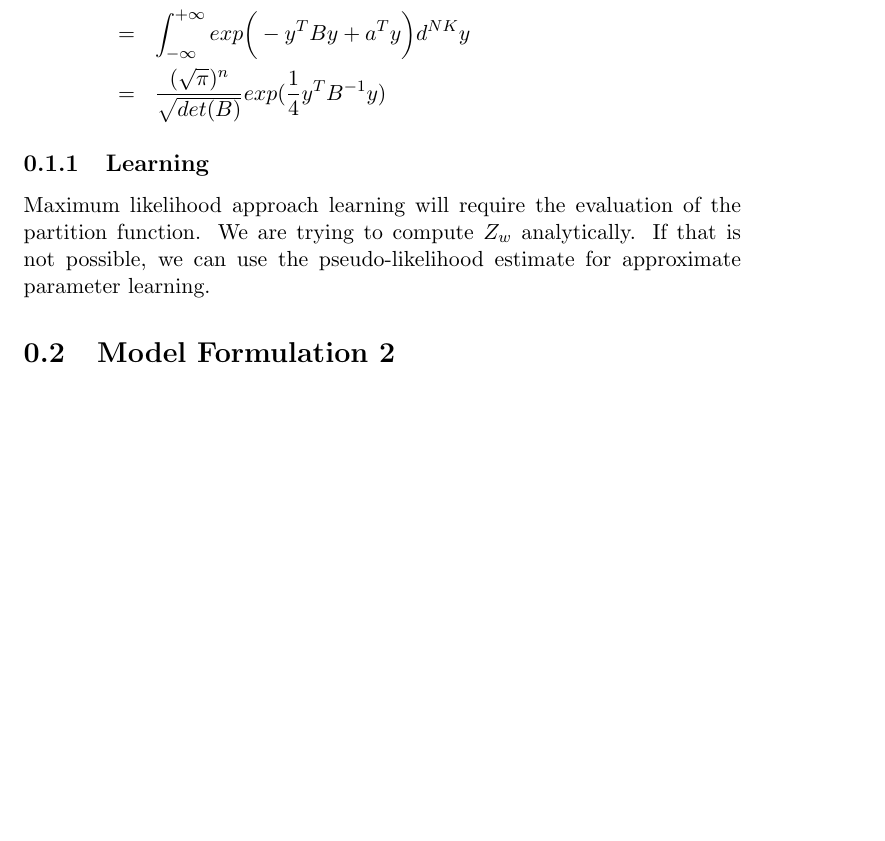
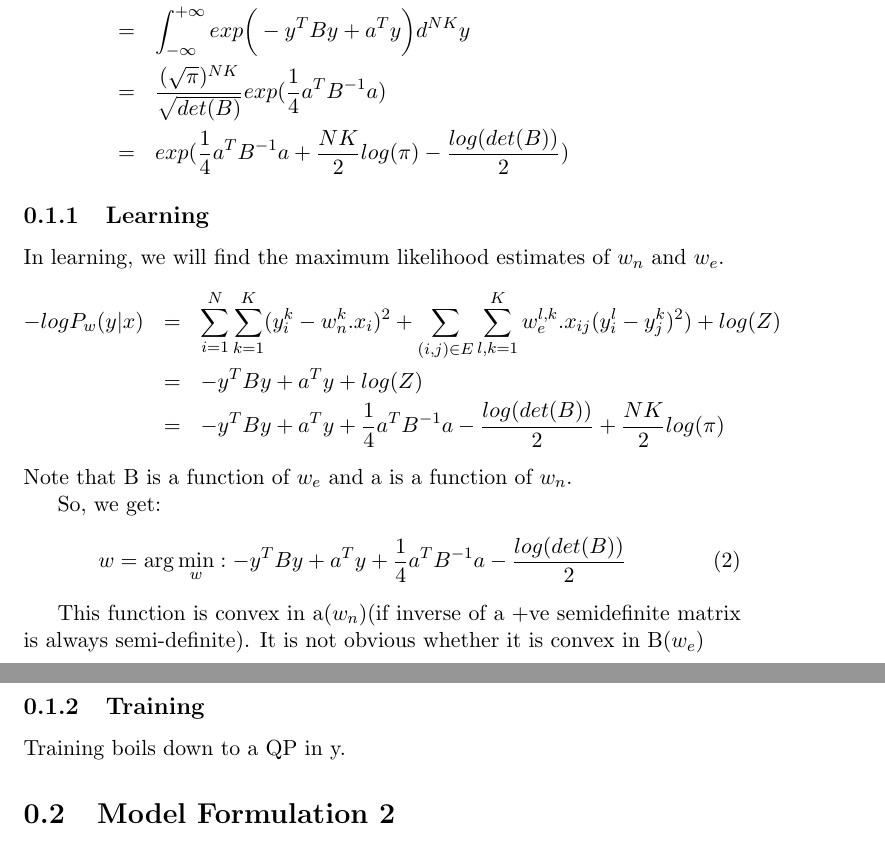
Before and after one commit to aa755/scene_labelling_rgbd, a LaTeX document (reports/mrf_formulation.tex): part of page 1 of 4 before the commit and two parts of pages 1 and 2 of 4 after it, the two joined at a grey line, cut so that both start at the same text, the shorter picture padded with empty space. Compiled offline with pdfLaTeX.

Commit message:
fixed an error. wrote down the complete formulation

```diff
--- a/reports/mrf_formulation.tex
+++ b/reports/mrf_formulation.tex
@@ -17,13 +17,28 @@ Substituting these potential functions, we can write the log likelihood as:
 P_w (y|x) &=& \frac{1}{Z}exp(-\sum_{i=1}^{N} \sum_{k=1}^{K} (y_i^k - w^{k}_{n}.x_{i})^2 - \sum_{(i,j)\in E} \sum_{l,k=1}^{K} w_{e}^{l,k}.x_{ij}(y_i^l - y_j^k)^2), where\\
 Z&=&\int_{-\infty}^{+\infty }{exp \bigg( - \sum_{i=1}^{N} \sum_{k=1}^{K} (y_i^k - w^{k}_{n}.x_{i})^2 - \sum_{(i,j)\in E} \sum_{l,k=1}^{K} w_{e}^{l,k}.x_{ij}(y_i^l - y_j^k)^2 \bigg) } d^{NK}y\\
 &=&\int_{-\infty}^{+\infty }{exp \bigg(-y^T B y+a^T y\bigg) } d^{NK}y\\
-&=&\frac{(\sqrt{\pi})^n}{\sqrt{det(B)}}exp(\frac{1}{4}y^T B^{-1} y)
+&=&\frac{(\sqrt{\pi})^{NK}}{\sqrt{det(B)}}exp(\frac{1}{4}a^T B^{-1} a)\\
+&=&exp(\frac{1}{4}a^T B^{-1} a+\frac{NK}{2}log(\pi)-\frac{log(det(B))}{2})
 \end{eqnarray*}
 
 \subsection{Learning}
-Maximum likelihood approach learning will require the evaluation of the partition function. We are trying to compute $Z_w$ analytically. If that is not possible, we can use the pseudo-likelihood estimate for approximate parameter learning.
+In learning, we will find the maximum likelihood estimates of $w_n$ and $w_e$.
+\begin{eqnarray*}
+-log P_w (y|x) &=& \sum_{i=1}^{N} \sum_{k=1}^{K} (y_i^k - w^{k}_{n}.x_{i})^2 + \sum_{(i,j)\in E} \sum_{l,k=1}^{K} w_{e}^{l,k}.x_{ij}(y_i^l - y_j^k)^2) +log(Z)\\
+&=& -y^T B y+a^T y +log(Z)\\
+&=&-y^T B y+a^T y +\frac{1}{4}a^T B^{-1} a-\frac{log(det(B))}{2}+\frac{NK}{2}log(\pi)
+\end{eqnarray*}
+Note that B is a function of $w_e$ and a is a function of $w_n$.
 
+So, we get:
+\begin{eqnarray}
+w=\arg\min_{w}:-y^T B y+a^T y +\frac{1}{4}a^T B^{-1} a-\frac{log(det(B))}{2}
+\end{eqnarray}
 
+This function is convex in a($w_n$)(if inverse of a +ve semidefinite matrix is always semi-definite). It is not obvious whether it is convex in B($w_e$)
+
+\subsection{Training}
+Training boils down to a QP in y.
 
 \section{Model Formulation 2}
 Given labels $\{1,.., K\}$, $y_i^k$ is an indicator variable which is 1 if segment i has label k.
```
